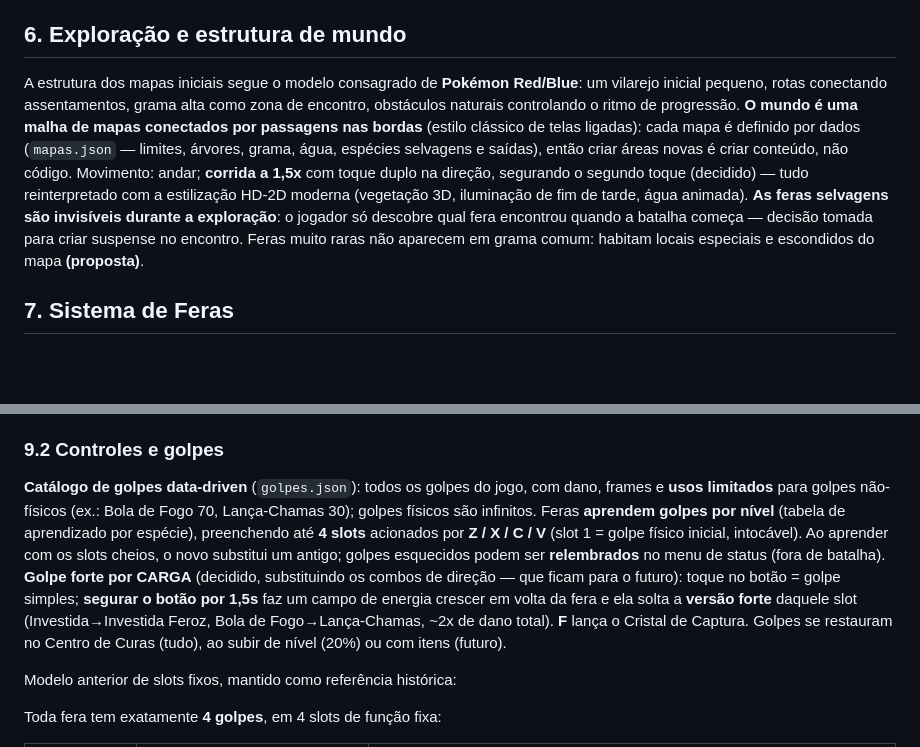
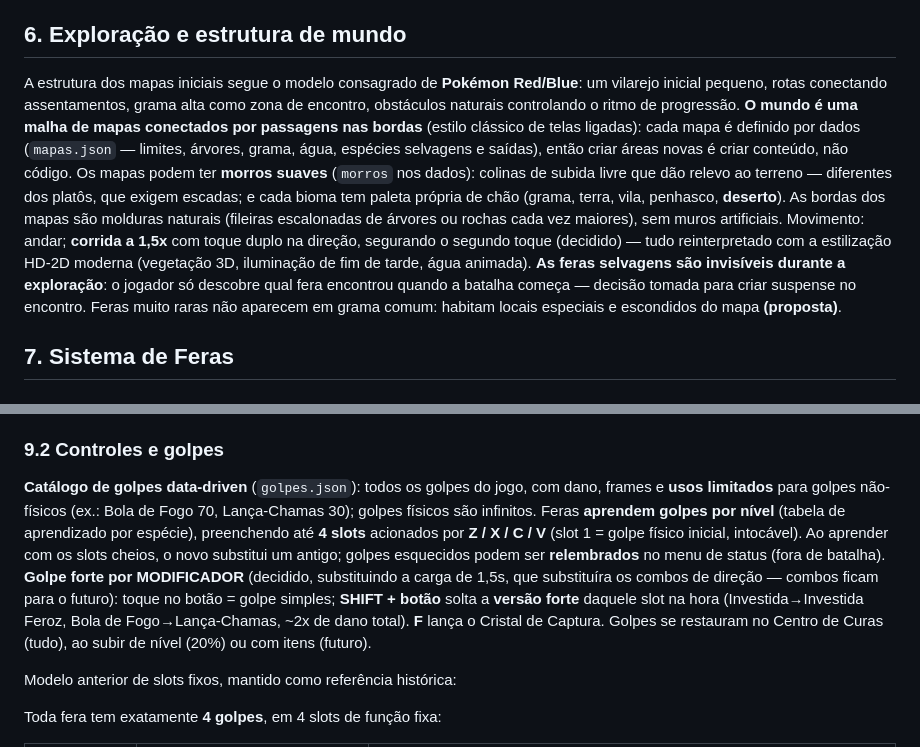
Before and after one commit to kingpr0/mundo-of-feras, a Markdown page: docs/GDD.md, 2 parts joined by grey strips. Rendered like a GitHub page; blank space fills up the shorter version.

Commit message:
docs: GDD registra golpe forte com Shift, morros suaves, bordas naturais e bioma deserto
Co-Authored-By: Claude Fable 5 <noreply@anthropic.com>

```diff
--- a/docs/GDD.md
+++ b/docs/GDD.md
@@ -38,7 +38,7 @@ Explorar vilarejos e rotas → encontrar feras selvagens na grama alta → trans
 
 ## 6. Exploração e estrutura de mundo
 
-A estrutura dos mapas iniciais segue o modelo consagrado de **Pokémon Red/Blue**: um vilarejo inicial pequeno, rotas conectando assentamentos, grama alta como zona de encontro, obstáculos naturais controlando o ritmo de progressão. **O mundo é uma malha de mapas conectados por passagens nas bordas** (estilo clássico de telas ligadas): cada mapa é definido por dados (`mapas.json` — limites, árvores, grama, água, espécies selvagens e saídas), então criar áreas novas é criar conteúdo, não código. Movimento: andar; **corrida a 1,5x** com toque duplo na direção, segurando o segundo toque (decidido) — tudo reinterpretado com a estilização HD-2D moderna (vegetação 3D, iluminação de fim de tarde, água animada). **As feras selvagens são invisíveis durante a exploração**: o jogador só descobre qual fera encontrou quando a batalha começa — decisão tomada para criar suspense no encontro. Feras muito raras não aparecem em grama comum: habitam locais especiais e escondidos do mapa **(proposta)**.
+A estrutura dos mapas iniciais segue o modelo consagrado de **Pokémon Red/Blue**: um vilarejo inicial pequeno, rotas conectando assentamentos, grama alta como zona de encontro, obstáculos naturais controlando o ritmo de progressão. **O mundo é uma malha de mapas conectados por passagens nas bordas** (estilo clássico de telas ligadas): cada mapa é definido por dados (`mapas.json` — limites, árvores, grama, água, espécies selvagens e saídas), então criar áreas novas é criar conteúdo, não código. Os mapas podem ter **morros suaves** (`morros` nos dados): colinas de subida livre que dão relevo ao terreno — diferentes dos platôs, que exigem escadas; e cada bioma tem paleta própria de chão (grama, terra, vila, penhasco, **deserto**). As bordas dos mapas são molduras naturais (fileiras escalonadas de árvores ou rochas cada vez maiores), sem muros artificiais. Movimento: andar; **corrida a 1,5x** com toque duplo na direção, segurando o segundo toque (decidido) — tudo reinterpretado com a estilização HD-2D moderna (vegetação 3D, iluminação de fim de tarde, água animada). **As feras selvagens são invisíveis durante a exploração**: o jogador só descobre qual fera encontrou quando a batalha começa — decisão tomada para criar suspense no encontro. Feras muito raras não aparecem em grama comum: habitam locais especiais e escondidos do mapa **(proposta)**.
 
 ## 7. Sistema de Feras
 
@@ -80,7 +80,7 @@ Duelo **1v1 em tempo real** numa **arena dedicada** — um ringue cercado, separ
 
 ### 9.2 Controles e golpes
 
-**Catálogo de golpes data-driven** (`golpes.json`): todos os golpes do jogo, com dano, frames e **usos limitados** para golpes não-físicos (ex.: Bola de Fogo 70, Lança-Chamas 30); golpes físicos são infinitos. Feras **aprendem golpes por nível** (tabela de aprendizado por espécie), preenchendo até **4 slots** acionados por **Z / X / C / V** (slot 1 = golpe físico inicial, intocável). Ao aprender com os slots cheios, o novo substitui um antigo; golpes esquecidos podem ser **relembrados** no menu de status (fora de batalha). **Golpe forte por CARGA** (decidido, substituindo os combos de direção — que ficam para o futuro): toque no botão = golpe simples; **segurar o botão por 1,5s** faz um campo de energia crescer em volta da fera e ela solta a **versão forte** daquele slot (Investida→Investida Feroz, Bola de Fogo→Lança-Chamas, ~2x de dano total). **F** lança o Cristal de Captura. Golpes se restauram no Centro de Curas (tudo), ao subir de nível (20%) ou com itens (futuro).
+**Catálogo de golpes data-driven** (`golpes.json`): todos os golpes do jogo, com dano, frames e **usos limitados** para golpes não-físicos (ex.: Bola de Fogo 70, Lança-Chamas 30); golpes físicos são infinitos. Feras **aprendem golpes por nível** (tabela de aprendizado por espécie), preenchendo até **4 slots** acionados por **Z / X / C / V** (slot 1 = golpe físico inicial, intocável). Ao aprender com os slots cheios, o novo substitui um antigo; golpes esquecidos podem ser **relembrados** no menu de status (fora de batalha). **Golpe forte por MODIFICADOR** (decidido, substituindo a carga de 1,5s, que substituíra os combos de direção — combos ficam para o futuro): toque no botão = golpe simples; **SHIFT + botão** solta a **versão forte** daquele slot na hora (Investida→Investida Feroz, Bola de Fogo→Lança-Chamas, ~2x de dano total). **F** lança o Cristal de Captura. Golpes se restauram no Centro de Curas (tudo), ao subir de nível (20%) ou com itens (futuro).
 
 Modelo anterior de slots fixos, mantido como referência histórica:
 
```
